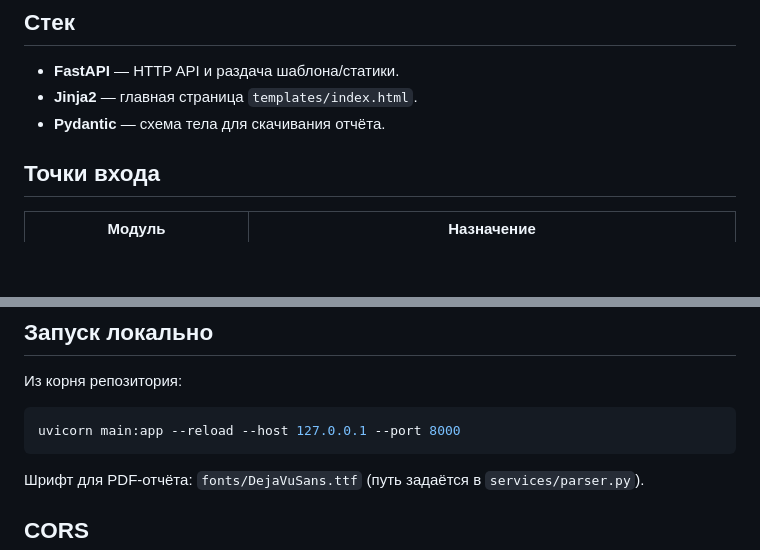
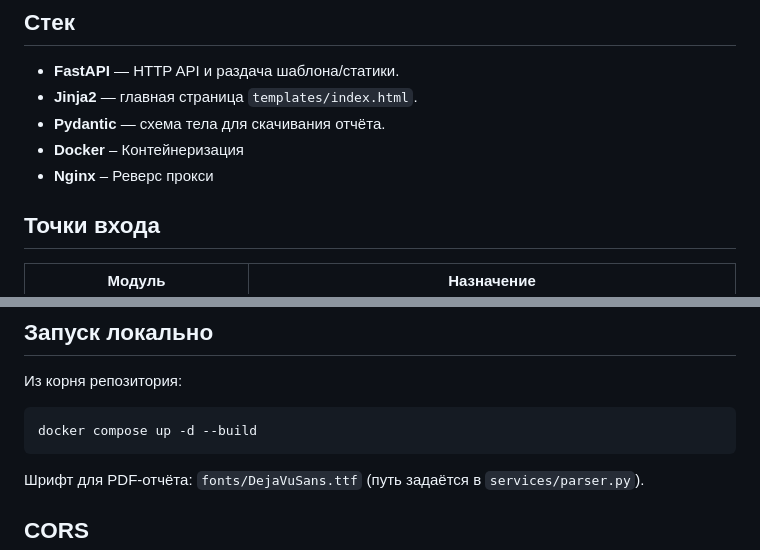
Before and after one commit to D0CFl0W/document-checker, a Markdown page: docs/backend.md, 2 parts joined by grey strips. Rendered like a GitHub page; blank space fills up the shorter version.

````diff
--- a/docs/backend.md
+++ b/docs/backend.md
@@ -9,6 +9,8 @@
 - **FastAPI** — HTTP API и раздача шаблона/статики.
 - **Jinja2** — главная страница `templates/index.html`.
 - **Pydantic** — схема тела для скачивания отчёта.
+- **Docker** – Контейнеризация
+- **Nginx** – Реверс прокси
 
 ## Точки входа
 
@@ -70,7 +72,7 @@ class FileDownloadRequest(BaseModel):
 Из корня репозитория:
 
 ```bash
-uvicorn main:app --reload --host 127.0.0.1 --port 8000
+docker compose up -d --build
 ```
 
 Шрифт для PDF-отчёта: `fonts/DejaVuSans.ttf` (путь задаётся в `services/parser.py`).
````
